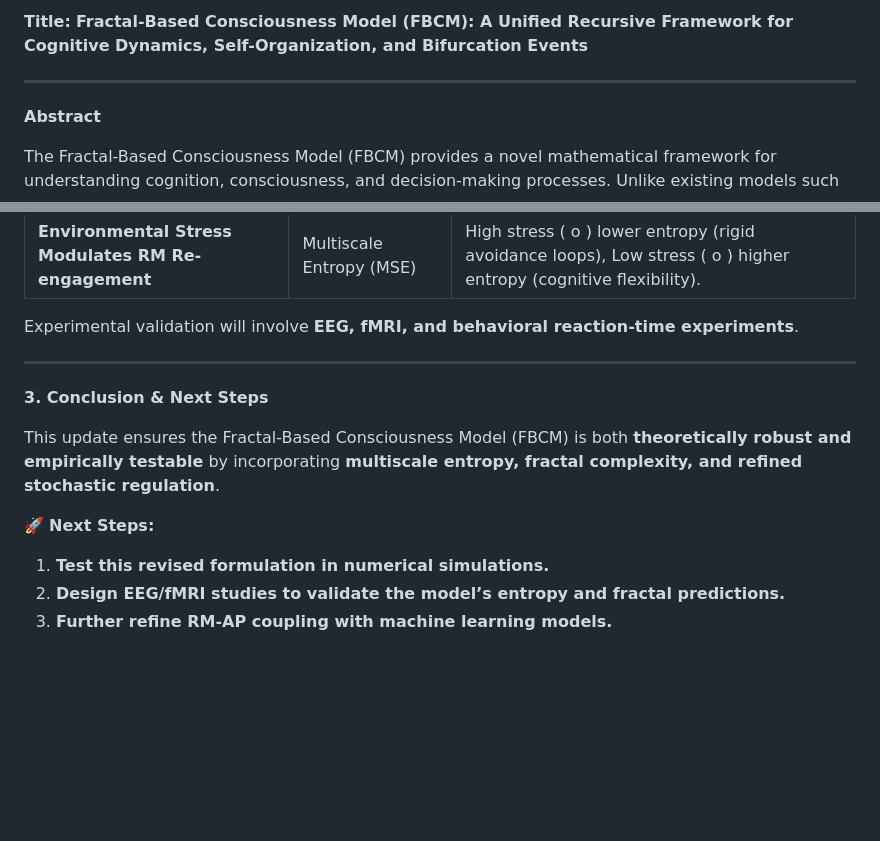
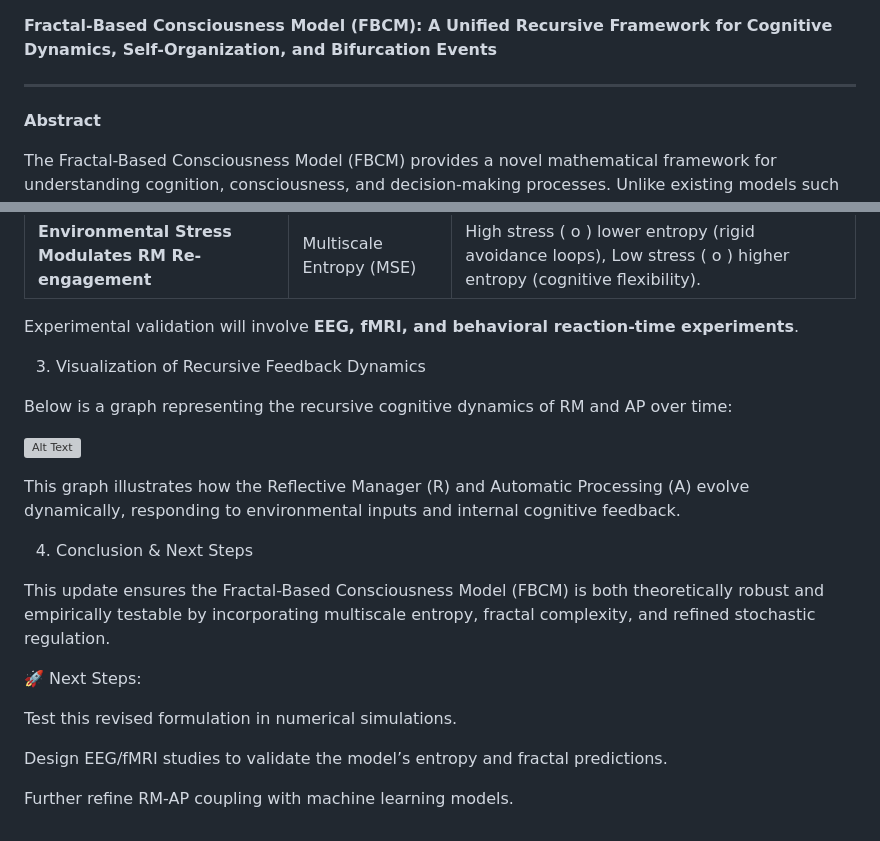
Before and after one commit to adaptiveaios/AdaptiveAIOS, a Markdown page: README.md, 2 parts joined by grey strips. Drawn GitHub-style; blank space fills up the shorter version; grey boxes are pictures that could not be loaded.

```diff
--- a/README.md
+++ b/README.md
@@ -1,4 +1,3 @@
-**Title:**
 **Fractal-Based Consciousness Model (FBCM): A Unified Recursive Framework for Cognitive Dynamics, Self-Organization, and Bifurcation Events**
 
 ---
@@ -75,13 +74,24 @@ The model predicts **specific, falsifiable neural and behavioral outcomes**, mea
 
 Experimental validation will involve **EEG, fMRI, and behavioral reaction-time experiments**.
 
----
 
-**3. Conclusion & Next Steps**
+3. Visualization of Recursive Feedback Dynamics
 
-This update ensures the Fractal-Based Consciousness Model (FBCM) is both **theoretically robust and empirically testable** by incorporating **multiscale entropy, fractal complexity, and refined stochastic regulation**.
+Below is a graph representing the recursive cognitive dynamics of RM and AP over time:
 
-🚀 **Next Steps:**
-1. **Test this revised formulation in numerical simulations.**
-2. **Design EEG/fMRI studies to validate the model’s entropy and fractal predictions.**
-3. **Further refine RM-AP coupling with machine learning models.**
+
+![Alt Text](https://github.com/user-attachments/assets/6120bd76-3776-4a5d-b27a-1994b6129683)
+
+This graph illustrates how the Reflective Manager (R) and Automatic Processing (A) evolve dynamically, responding to environmental inputs and internal cognitive feedback.
+
+4. Conclusion & Next Steps
+
+This update ensures the Fractal-Based Consciousness Model (FBCM) is both theoretically robust and empirically testable by incorporating multiscale entropy, fractal complexity, and refined stochastic regulation.
+
+🚀 Next Steps:
+
+Test this revised formulation in numerical simulations.
+
+Design EEG/fMRI studies to validate the model’s entropy and fractal predictions.
+
+Further refine RM-AP coupling with machine learning models.
```
Also changed, not shown: other parts of README.md (+3 -3 lines).
